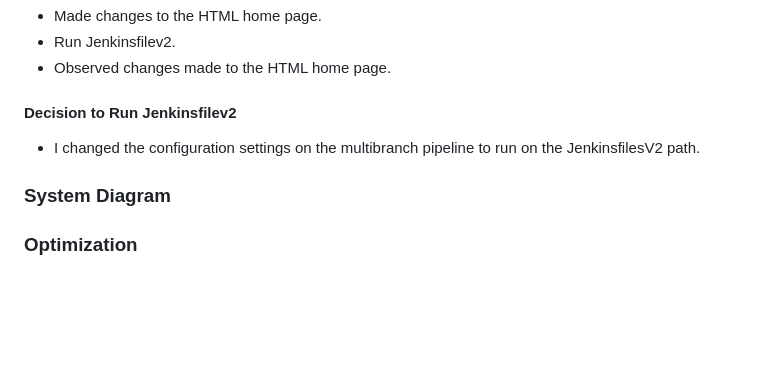
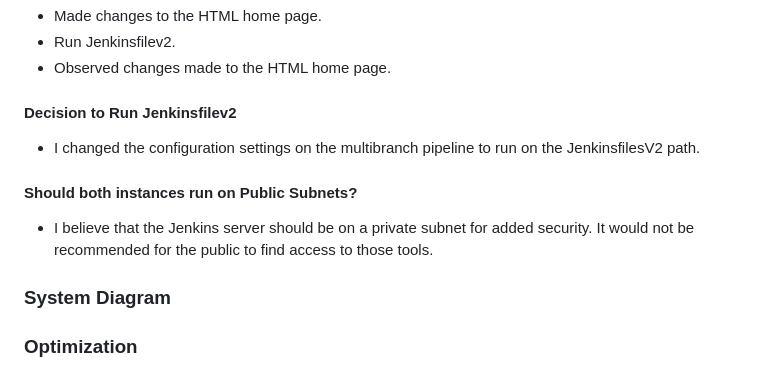
Before and after one commit to ethanarteta/C4Deployment5, a Markdown page: README.md, the part around the change. Rendered like a GitHub page; blank space fills up the shorter version.

```diff
--- a/README.md
+++ b/README.md
@@ -89,6 +89,9 @@ stage('Clean') {
 #### Decision to Run Jenkinsfilev2
 - I changed the configuration settings on the multibranch pipeline to run on the JenkinsfilesV2 path.
 
+#### Should both instances run on Public Subnets?
+- I believe that the Jenkins server should be on a private subnet for added security. It would not be recommended for the public to find access to those tools.
+
 ### System Diagram
 
 
```
